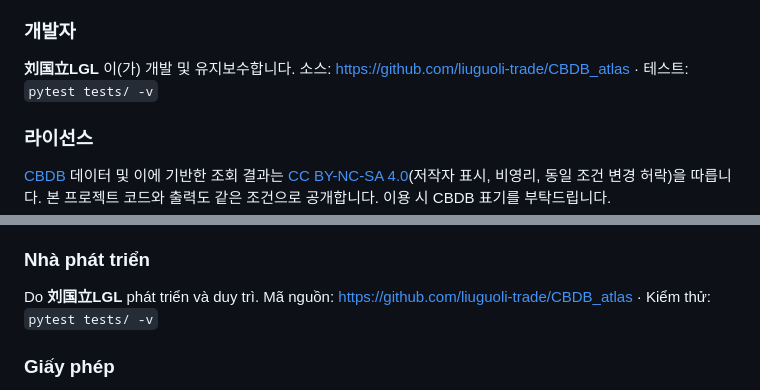
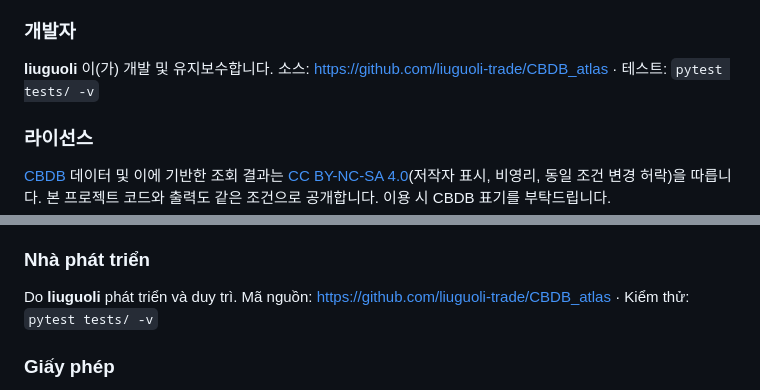
Before and after one commit to liuguoli-trade/CBDB_atlas, a Markdown page: README.md, 2 parts joined by grey strips. Drawn GitHub-style.

```diff
--- a/README.md
+++ b/README.md
@@ -176,7 +176,7 @@ CBDB Atlas는 브라우저에서 CBDB SQLite를 직접 조회하는 로컬 웹
 
 ### 개발자
 
-**刘国立LGL** 이(가) 개발 및 유지보수합니다. 소스: https://github.com/liuguoli-trade/CBDB_atlas · 테스트: `pytest tests/ -v`
+**liuguoli** 이(가) 개발 및 유지보수합니다. 소스: https://github.com/liuguoli-trade/CBDB_atlas · 테스트: `pytest tests/ -v`
 
 ### 라이선스
 
@@ -222,7 +222,7 @@ Hiện tại đã tinh chỉnh chủ yếu **tìm kiếm nhân vật và địa
 
 ### Nhà phát triển
 
-Do **刘国立LGL** phát triển và duy trì. Mã nguồn: https://github.com/liuguoli-trade/CBDB_atlas · Kiểm thử: `pytest tests/ -v`
+Do **liuguoli** phát triển và duy trì. Mã nguồn: https://github.com/liuguoli-trade/CBDB_atlas · Kiểm thử: `pytest tests/ -v`
 
 ### Giấy phép
 
```
Also changed, not shown: other parts of README.md (+3 -3 lines).
